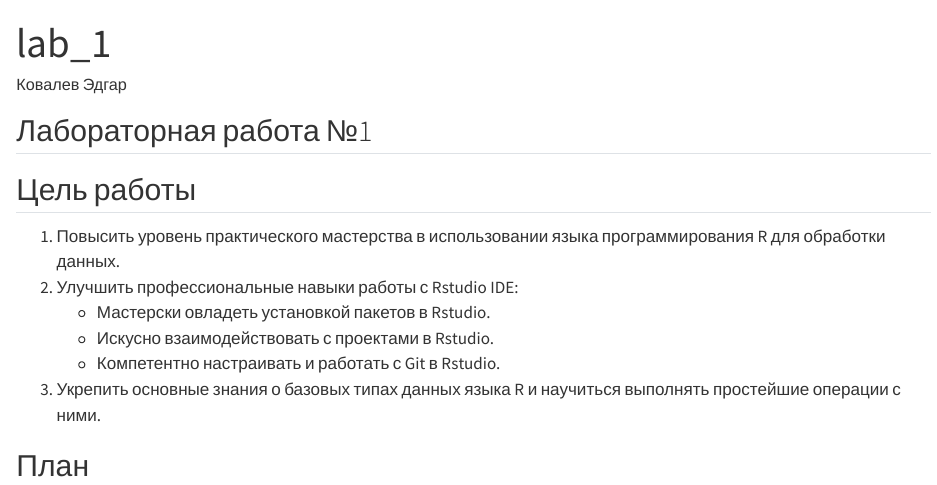
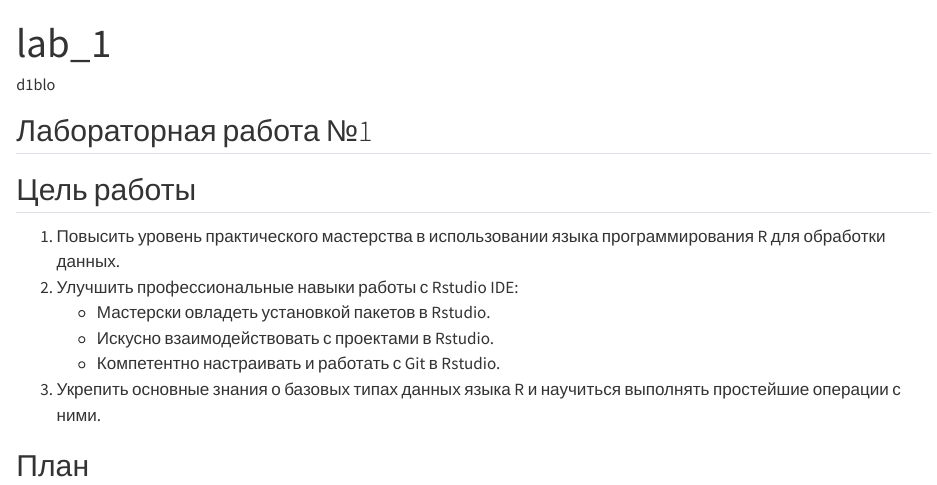
Before and after one commit to d1blonw/TreatHunting2, a Quarto document (lab1/lab_1.qmd): the page in a window 1100 px wide, from its top. Rendered offline with R 4.5, knitr and Pandoc in place of Quarto, with nearby package versions; drawn as R Markdown's standard HTML page in place of the format the file asks for.

Commit message:
lab_1.qmd

```diff
--- a/lab1/lab_1.qmd
+++ b/lab1/lab_1.qmd
@@ -1,6 +1,6 @@
 ---
 title: "lab_1"
-author: Ковалев Эдгар
+author: d1blo
 format:
    md:
      output-file: README.md
```
